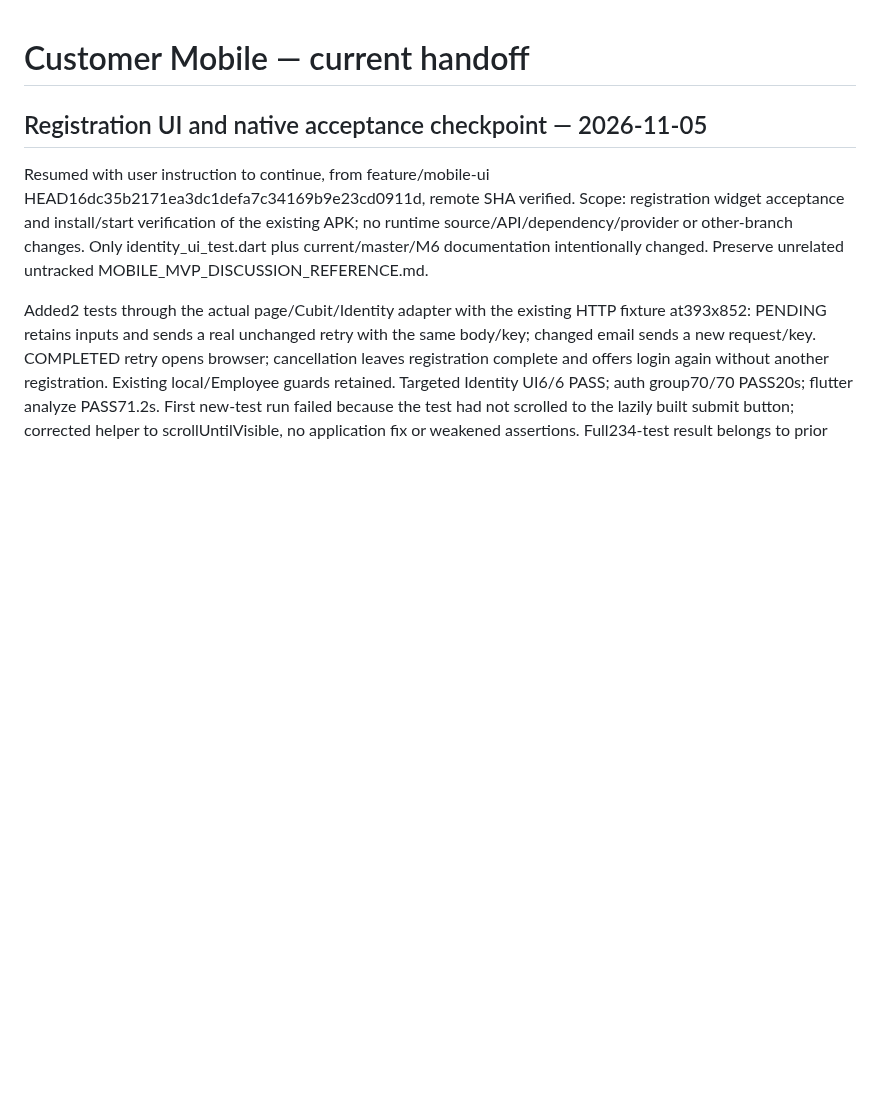
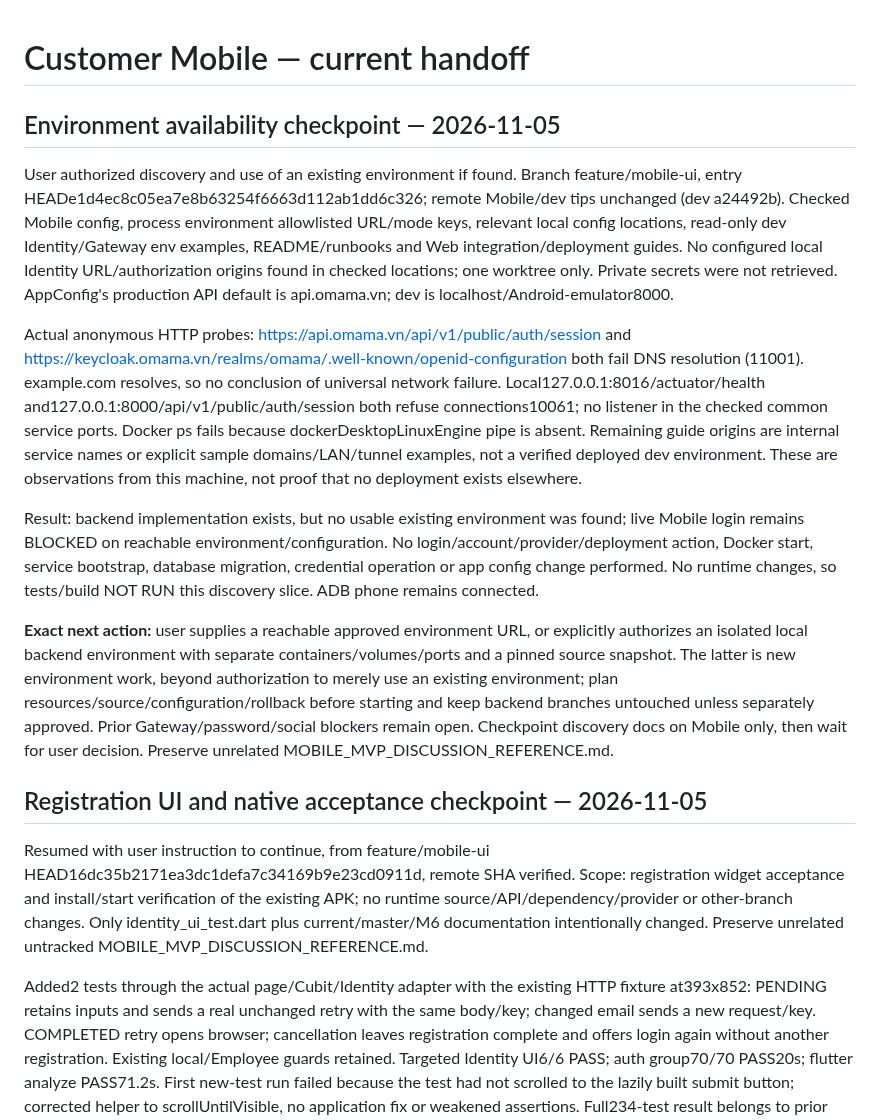
Before and after one commit to hvduong2k5/DUT.PBL6, a Markdown page: docs/CURRENT_STATE.md, the part around the change. Rendered like a GitHub page; blank space fills up the shorter version.

Commit message:
docs(checkpoint): record unavailable Identity runtime environment

```diff
--- a/docs/CURRENT_STATE.md
+++ b/docs/CURRENT_STATE.md
@@ -1,4 +1,14 @@
 # Customer Mobile — current handoff
+
+## Environment availability checkpoint — 2026-11-05
+
+User authorized discovery and use of an existing environment if found. Branch feature/mobile-ui, entry HEADe1d4ec8c05ea7e8b63254f6663d112ab1dd6c326; remote Mobile/dev tips unchanged (dev a24492b). Checked Mobile config, process environment allowlisted URL/mode keys, relevant local config locations, read-only dev Identity/Gateway env examples, README/runbooks and Web integration/deployment guides. No configured local Identity URL/authorization origins found in checked locations; one worktree only. Private secrets were not retrieved. AppConfig's production API default is api.omama.vn; dev is localhost/Android-emulator8000.
+
+Actual anonymous HTTP probes: https://api.omama.vn/api/v1/public/auth/session and https://keycloak.omama.vn/realms/omama/.well-known/openid-configuration both fail DNS resolution (11001). example.com resolves, so no conclusion of universal network failure. Local127.0.0.1:8016/actuator/health and127.0.0.1:8000/api/v1/public/auth/session both refuse connections10061; no listener in the checked common service ports. Docker ps fails because dockerDesktopLinuxEngine pipe is absent. Remaining guide origins are internal service names or explicit sample domains/LAN/tunnel examples, not a verified deployed dev environment. These are observations from this machine, not proof that no deployment exists elsewhere.
+
+Result: backend implementation exists, but no usable existing environment was found; live Mobile login remains BLOCKED on reachable environment/configuration. No login/account/provider/deployment action, Docker start, service bootstrap, database migration, credential operation or app config change performed. No runtime changes, so tests/build NOT RUN this discovery slice. ADB phone remains connected.
+
+**Exact next action:** user supplies a reachable approved environment URL, or explicitly authorizes an isolated local backend environment with separate containers/volumes/ports and a pinned source snapshot. The latter is new environment work, beyond authorization to merely use an existing environment; plan resources/source/configuration/rollback before starting and keep backend branches untouched unless separately approved. Prior Gateway/password/social blockers remain open. Checkpoint discovery docs on Mobile only, then wait for user decision. Preserve unrelated MOBILE_MVP_DISCUSSION_REFERENCE.md.
 
 ## Registration UI and native acceptance checkpoint — 2026-11-05
 
```
Also changed, not shown: 1 other file.
